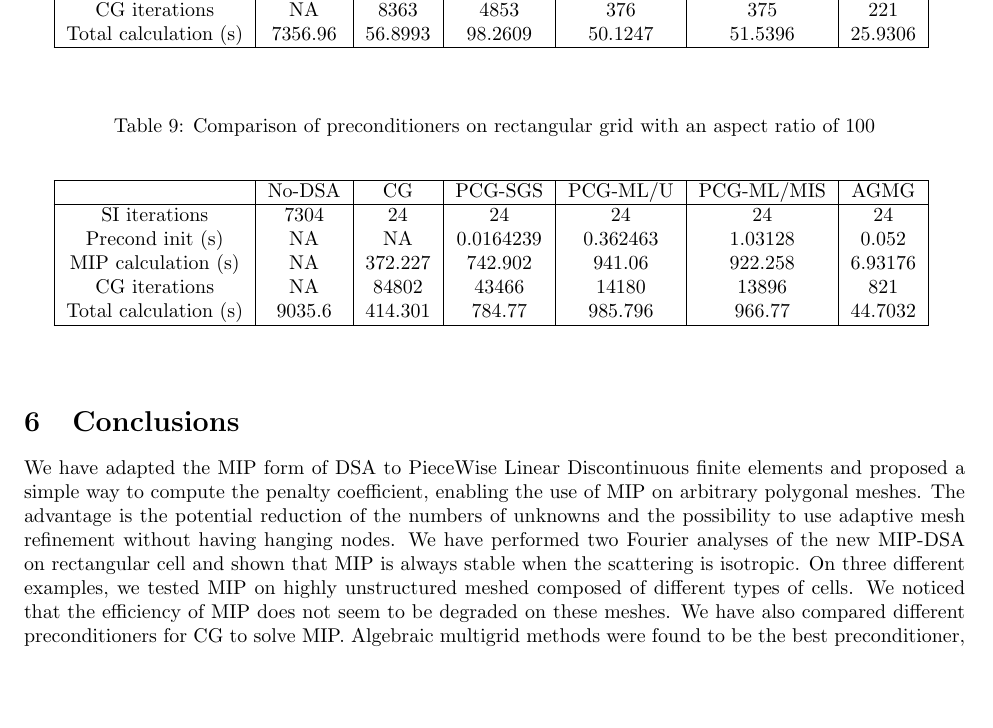
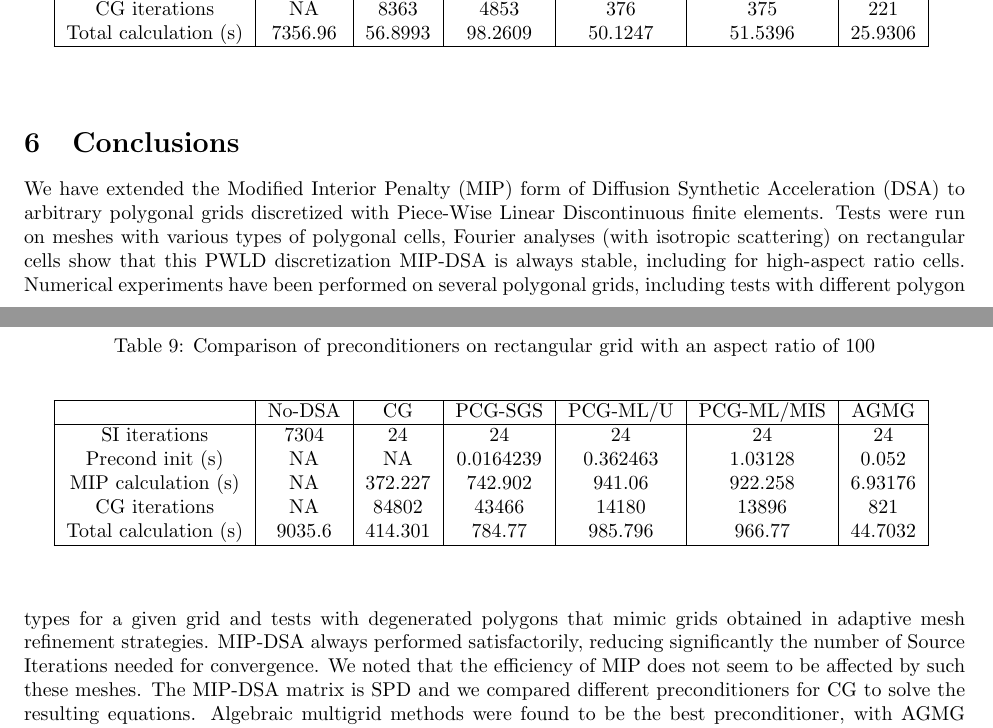
Before and after one commit to Rombur/MIP_on_arbitrary_mesh, a LaTeX paper (MIP_on_arbitrary_mesh.tex, which reads conclusions.tex): part of page 16 of 18 before the commit and two parts of pages 15 and 16 of 17 after it, the two joined at a grey line, cut so that both start at the same text, the shorter picture padded with empty space. Compiled offline with pdfLaTeX.

Commit message:
very thorough revision completed

```diff
--- a/conclusions.tex
+++ b/conclusions.tex
@@ -1,13 +1,23 @@
+%%%%%%%%%%%%%%%%%%%%%%%%%%%%%%%%%%%%%%%%%%%%%%%%%%%%%%%%%%%%%%%%%%%%%%%%%%%%%%%%%%
+%%%%%%%%%%%%%%%%%%%%%%%%%%%%%%%%%%%%%%%%%%%%%%%%%%%%%%%%%%%%%%%%%%%%%%%%%%%%%%%%%%
 \section{Conclusions} \label{sec_conc}
-We have adapted the MIP form of DSA to PieceWise Linear Discontinuous finite elements
-and proposed a simple way to compute the penalty coefficient, enabling the
-use of MIP on arbitrary polygonal meshes. The advantage is the potential
-reduction of the numbers of unknowns and the possibility to use adaptive mesh
-refinement without having hanging nodes. We have performed two Fourier analyses
-of the new MIP-DSA on rectangular cell and shown that MIP is always stable when
-the scattering is isotropic. On three different examples, we tested MIP on highly
-unstructured meshed composed of different types of cells. We noticed that the
-efficiency of MIP does not seem to be degraded on these meshes. We have also
-compared different preconditioners for CG to solve MIP. Algebraic multigrid
-methods were found to be the best preconditioner, AGMG being more than 20 times
+%%%%%%%%%%%%%%%%%%%%%%%%%%%%%%%%%%%%%%%%%%%%%%%%%%%%%%%%%%%%%%%%%%%%%%%%%%%%%%%%%%
+%%%%%%%%%%%%%%%%%%%%%%%%%%%%%%%%%%%%%%%%%%%%%%%%%%%%%%%%%%%%%%%%%%%%%%%%%%%%%%%%%%
+
+We have extended the Modified Interior Penalty (MIP) form of Diffusion Synthetic Acceleration (DSA)
+to arbitrary polygonal grids discretized with Piece-Wise Linear Discontinuous finite elements.
+%We proposed a simple way to compute the penalty coefficient on such grids.
+Tests were run on meshes with various types of polygonal cells,
+%. The advantage of is the potential
+%reduction of the numbers of unknowns and the possibility to use adaptive mesh
+%refinement without having hanging nodes.
+Fourier analyses (with isotropic scattering) on rectangular cells show
+that this PWLD discretization MIP-DSA is always stable, including for high-aspect ratio cells.
+Numerical experiments have been performed on several polygonal grids, including
+tests with different polygon types for a given grid and tests with degenerated polygons that mimic
+grids obtained in adaptive mesh refinement strategies. MIP-DSA always performed satisfactorily,
+reducing significantly the number of  Source Iterations needed for convergence.
+We noted that the efficiency of MIP does not seem to be affected by such these meshes.
+The MIP-DSA matrix is SPD and we compared different preconditioners for CG to solve the resulting equations.
+Algebraic multigrid methods were found to be the best preconditioner, with AGMG being more than 20 times
 faster than CG without preconditioning.
```
Also changed, not shown: results.tex (+23 -19 lines).
